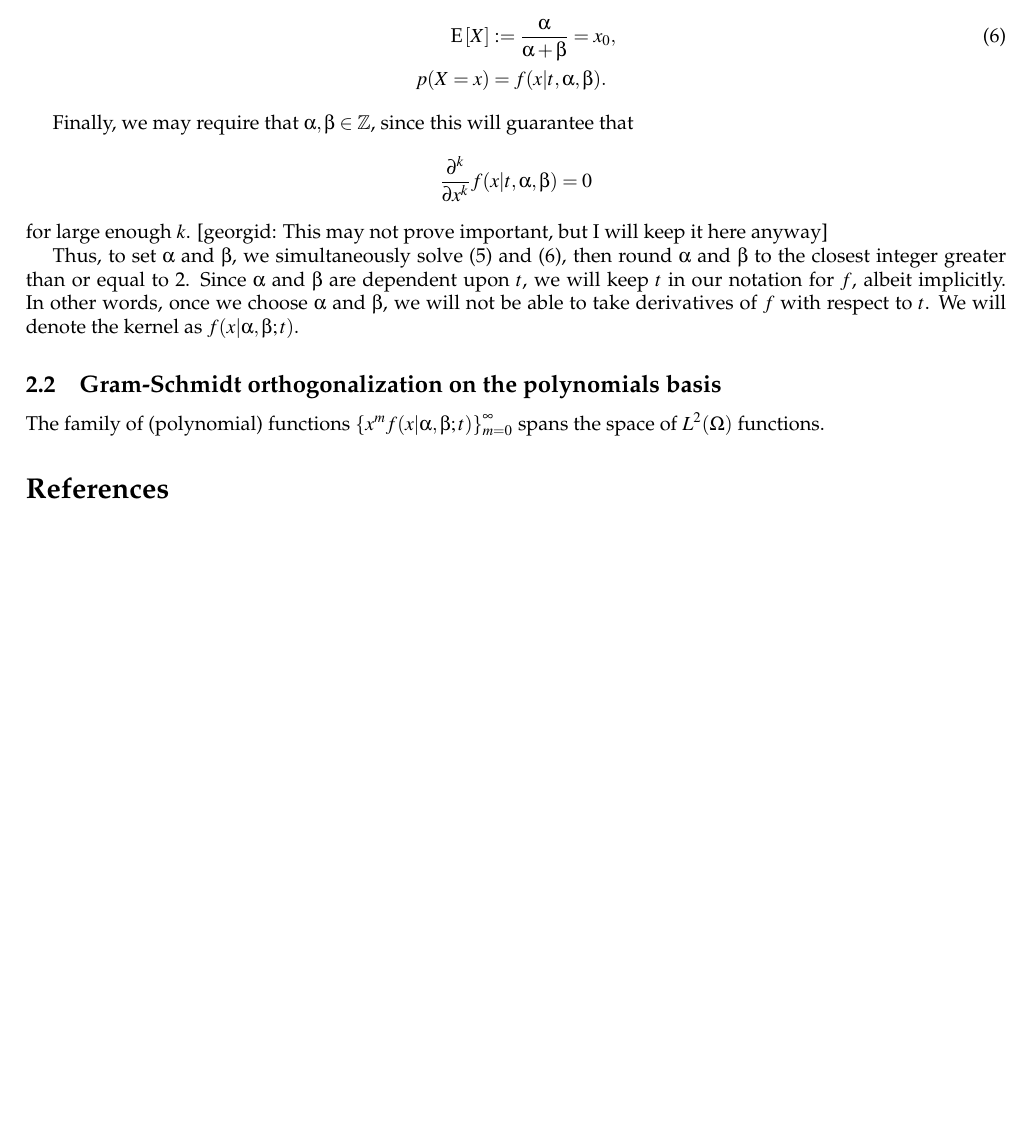
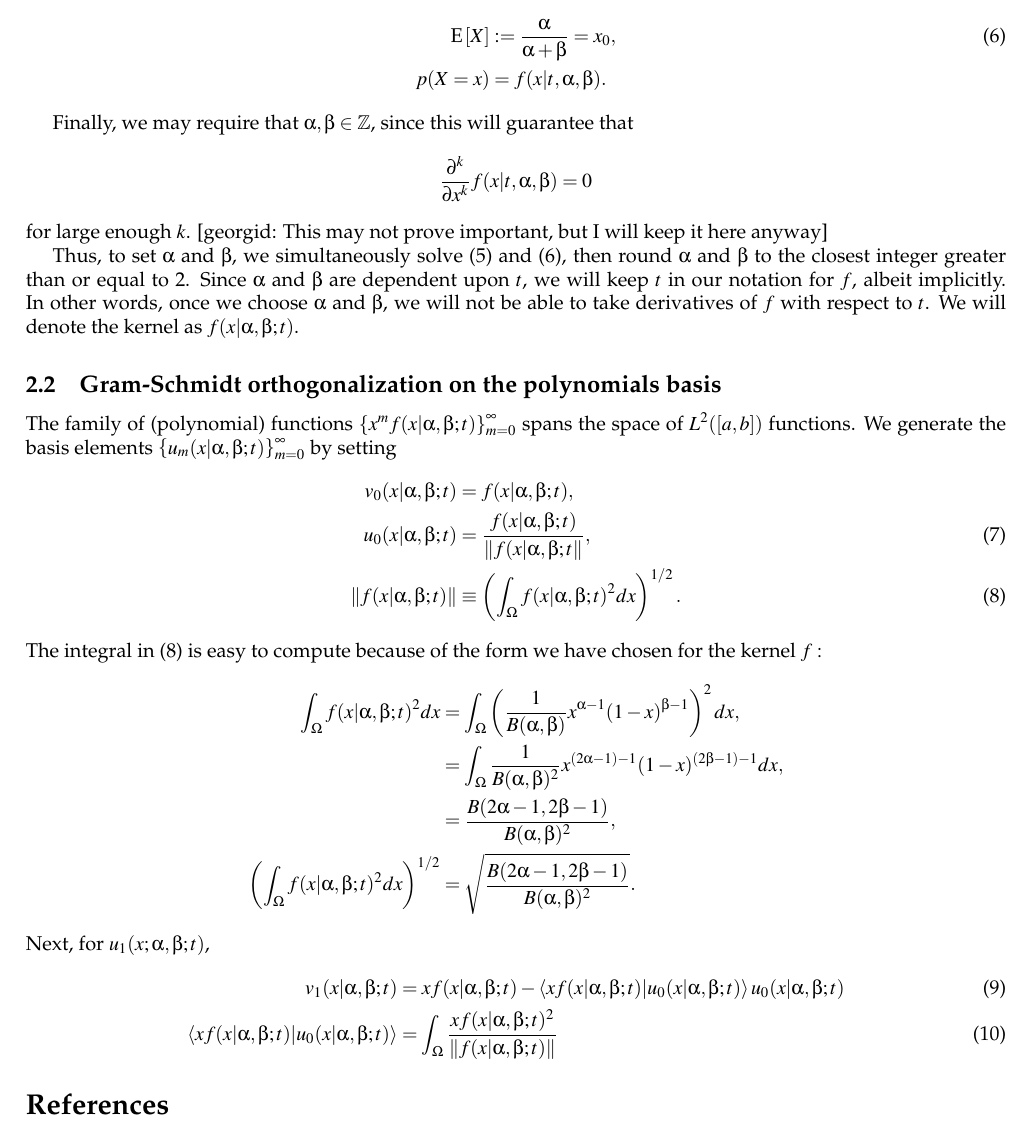
Before and after one commit to georgidinolov/kernel-expansion, a LaTeX document (documentation/solutions-to-advection-diffusion-PDEs-on-bounded-regular-domains.tex): part of page 2 of 2, cut so that both start at the same text, the shorter picture padded with empty space. Compiled offline with pdfLaTeX.

Commit message:
documentation

```diff
--- a/documentation/solutions-to-advection-diffusion-PDEs-on-bounded-regular-domains.tex
+++ b/documentation/solutions-to-advection-diffusion-PDEs-on-bounded-regular-domains.tex
@@ -216,7 +216,26 @@ $f(x| \alpha, \beta ; t)$.
 \subsection{Gram-Schmidt orthogonalization on the polynomials basis}
 The family of (polynomial) functions
 $\left\{ x^m f(x| \alpha, \beta; t) \right\}_{m=0}^\infty$ spans the
-space of $L^2(\Omega)$ functions.
+space of $L^2([a,b])$ functions. We generate the basis elements
+$\left\{ u_m(x|\alpha,\beta;t) \right\}_{m=0}^\infty$ by setting
+\begin{align}
+  v_0(x| \alpha, \beta; t) &= f(x| \alpha, \beta; t), \nonumber \\
+  u_0(x| \alpha, \beta; t) &= \frac{f(x| \alpha, \beta; t)}{\|f(x|\alpha, \beta; t\|}, \label{eq:u0} \\
+  \|f(x|\alpha,\beta;t) \| &\equiv \left( \int_{\Omega} f(x|\alpha,\beta;t)^2 dx \right)^{1/2}. \label{eq:norm}
+\end{align}
+The integral in (\ref{eq:norm}) is easy to compute because of the form
+we have chosen for the kernel $f:$
+\begin{align*}
+  \int_{\Omega} f(x|\alpha,\beta;t)^2 dx  &= \int_{\Omega} \left( \frac{1}{B(\alpha,\beta)} x^{\alpha-1}(1-x)^{\beta-1} \right)^{2} dx, \\
+                                          &= \int_{\Omega} \frac{1}{B(\alpha,\beta)^2} x^{(2\alpha-1)-1}(1-x)^{(2\beta-1)-1} dx, \\
+                                          &= \frac{B(2\alpha-1, 2\beta-1)}{B(\alpha,\beta)^2}, \\
+  \left( \int_{\Omega} f(x|\alpha,\beta;t)^2 dx \right)^{1/2} &= \sqrt{\frac{B(2\alpha-1, 2\beta-1)}{B(\alpha,\beta)^2}}.
+\end{align*}
+Next, for $u_1(x;\alpha,\beta;t)$,
+\begin{align}
+  v_1(x| \alpha, \beta; t) &= x f(x|\alpha,\beta;t) - \left<x f(x|\alpha,\beta;t) | u_0(x|\alpha,\beta;t) \right> u_0(x|\alpha,\beta;t) \\
+  \left<x f(x|\alpha,\beta;t) | u_0(x|\alpha,\beta;t) \right> &= \int_\Omega \frac{x f(x|\alpha,\beta;t)^2}{\| f(x|\alpha,\beta;t) \|}
+\end{align}
 
 \bibliographystyle{plainnat}
 % \bibliographystyle{bka}
```
Also changed, not shown: documentation/solutions-to-advection-diffusion-PDEs-on-bounded-regular-domains.pdf, 2 other files.
